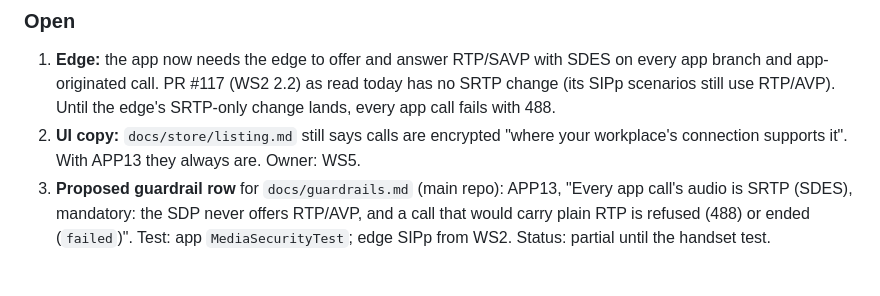
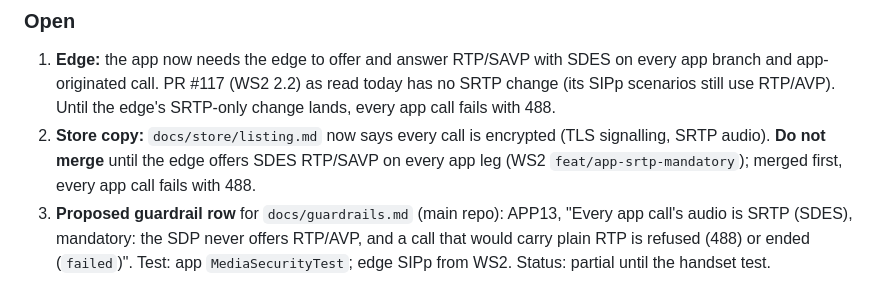
Before and after one commit to tangosierra007/voiceplatform-app, a Markdown page: docs/handbacks/mobile-engine.md, the part around the change. Drawn GitHub-style.

```diff
--- a/docs/handbacks/mobile-engine.md
+++ b/docs/handbacks/mobile-engine.md
@@ -175,7 +175,7 @@ Branch `feat/srtp-mandatory` from `main` at `cbce9a0`. One PR, not merged. Requi
 ### Open
 
 1. **Edge:** the app now needs the edge to offer and answer RTP/SAVP with SDES on every app branch and app-originated call. PR #117 (WS2 2.2) as read today has no SRTP change (its SIPp scenarios still use RTP/AVP). Until the edge's SRTP-only change lands, every app call fails with 488.
-2. **UI copy:** `docs/store/listing.md` still says calls are encrypted "where your workplace's connection supports it". With APP13 they always are. Owner: WS5.
+2. **Store copy:** `docs/store/listing.md` now says every call is encrypted (TLS signalling, SRTP audio). **Do not merge** until the edge offers SDES RTP/SAVP on every app leg (WS2 `feat/app-srtp-mandatory`); merged first, every app call fails with 488.
 3. **Proposed guardrail row** for `docs/guardrails.md` (main repo): APP13, "Every app call's audio is SRTP (SDES), mandatory: the SDP never offers RTP/AVP, and a call that would carry plain RTP is refused (488) or ended (`failed`)". Test: app `MediaSecurityTest`; edge SIPp from WS2. Status: partial until the handset test.
 
 ## 3.2 (Android) `feat/telecom-fcm`
```
Also changed, not shown: docs/store/listing.md (+3 -1 lines).
